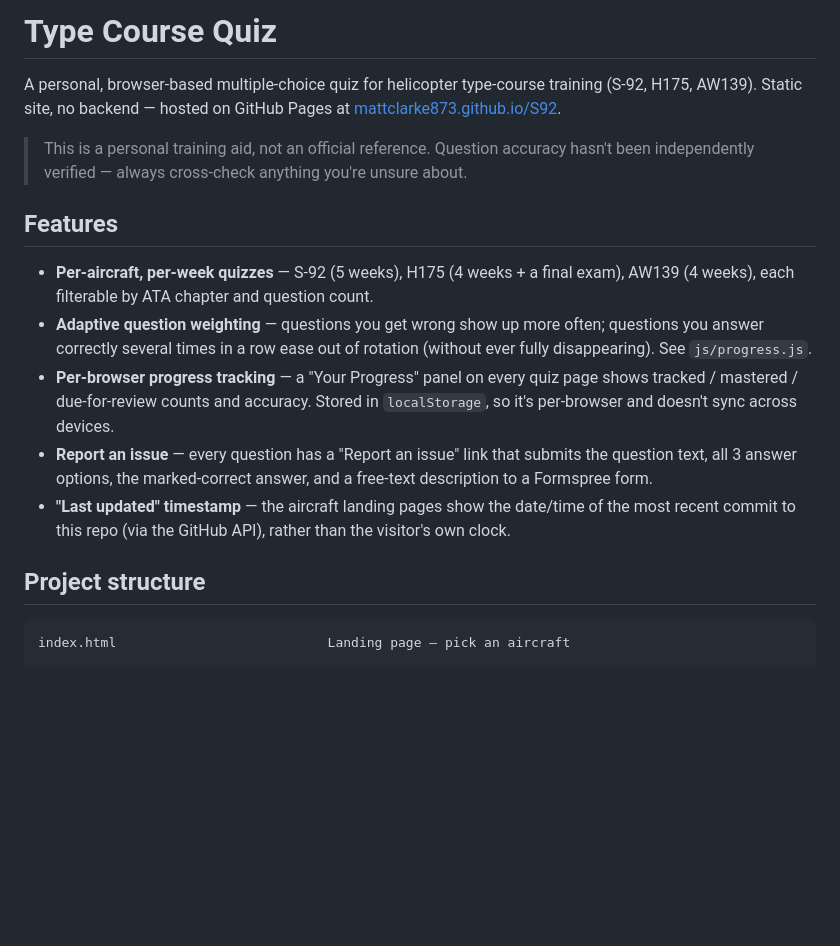
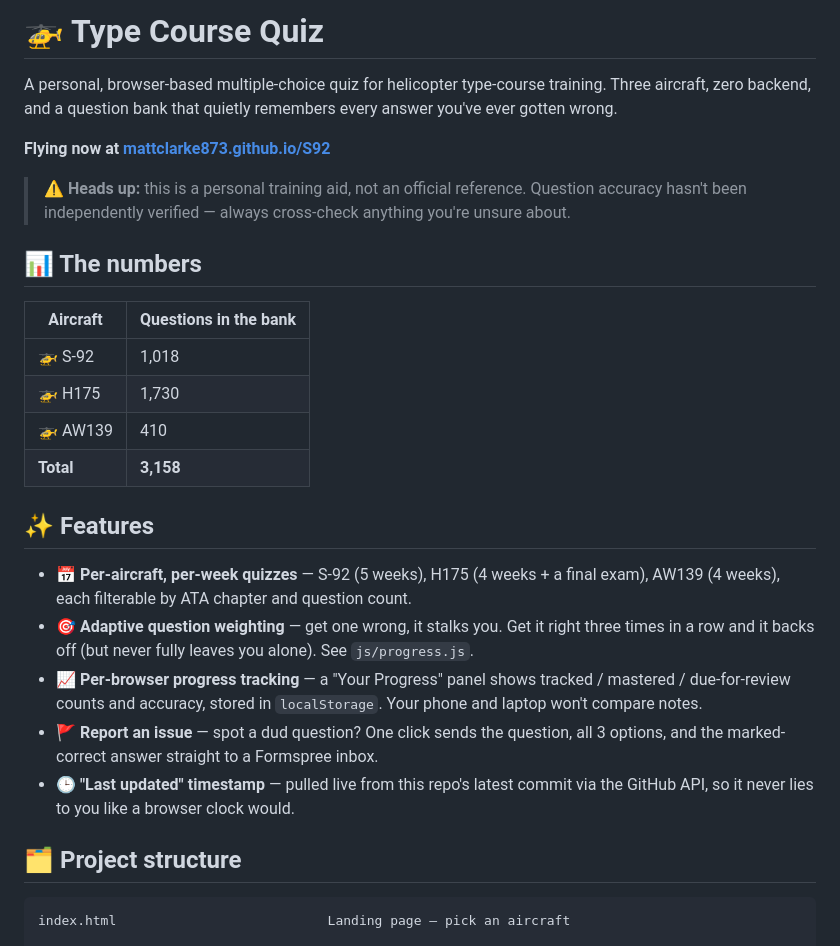
Before and after one commit to MattClarke873/S92, a Markdown page: README.md, the part around one of its changes. GitHub-like rendering; blank space fills up the shorter version.

````diff
--- a/README.md
+++ b/README.md
@@ -1,18 +1,29 @@
-# Type Course Quiz
+# 🚁 Type Course Quiz
 
-A personal, browser-based multiple-choice quiz for helicopter type-course training (S-92, H175, AW139). Static site, no backend — hosted on GitHub Pages at [mattclarke873.github.io/S92](https://mattclarke873.github.io/S92/).
+A personal, browser-based multiple-choice quiz for helicopter type-course training. Three aircraft, zero backend, and a question bank that quietly remembers every answer you've ever gotten wrong.
 
-> This is a personal training aid, not an official reference. Question accuracy hasn't been independently verified — always cross-check anything you're unsure about.
+**Flying now at [mattclarke873.github.io/S92](https://mattclarke873.github.io/S92/)**
 
-## Features
+> ⚠️ **Heads up:** this is a personal training aid, not an official reference. Question accuracy hasn't been independently verified — always cross-check anything you're unsure about.
 
-- **Per-aircraft, per-week quizzes** — S-92 (5 weeks), H175 (4 weeks + a final exam), AW139 (4 weeks), each filterable by ATA chapter and question count.
-- **Adaptive question weighting** — questions you get wrong show up more often; questions you answer correctly several times in a row ease out of rotation (without ever fully disappearing). See `js/progress.js`.
-- **Per-browser progress tracking** — a "Your Progress" panel on every quiz page shows tracked / mastered / due-for-review counts and accuracy. Stored in `localStorage`, so it's per-browser and doesn't sync across devices.
-- **Report an issue** — every question has a "Report an issue" link that submits the question text, all 3 answer options, the marked-correct answer, and a free-text description to a Formspree form.
-- **"Last updated" timestamp** — the aircraft landing pages show the date/time of the most recent commit to this repo (via the GitHub API), rather than the visitor's own clock.
+## 📊 The numbers
 
-## Project structure
+| Aircraft | Questions in the bank |
+|---|---|
+| 🚁 S-92 | 1,018 |
+| 🚁 H175 | 1,730 |
+| 🚁 AW139 | 410 |
+| **Total** | **3,158** |
+
+## ✨ Features
+
+- 📅 **Per-aircraft, per-week quizzes** — S-92 (5 weeks), H175 (4 weeks + a final exam), AW139 (4 weeks), each filterable by ATA chapter and question count.
+- 🎯 **Adaptive question weighting** — get one wrong, it stalks you. Get it right three times in a row and it backs off (but never fully leaves you alone). See `js/progress.js`.
+- 📈 **Per-browser progress tracking** — a "Your Progress" panel shows tracked / mastered / due-for-review counts and accuracy, stored in `localStorage`. Your phone and laptop won't compare notes.
+- 🚩 **Report an issue** — spot a dud question? One click sends the question, all 3 options, and the marked-correct answer straight to a Formspree inbox.
+- 🕒 **"Last updated" timestamp** — pulled live from this repo's latest commit via the GitHub API, so it never lies to you like a browser clock would.
+
+## 🗂️ Project structure
 
 ```
 index.html                           Landing page — pick an aircraft
````
Also changed, not shown: other parts of README.md (+3 -3 lines).
